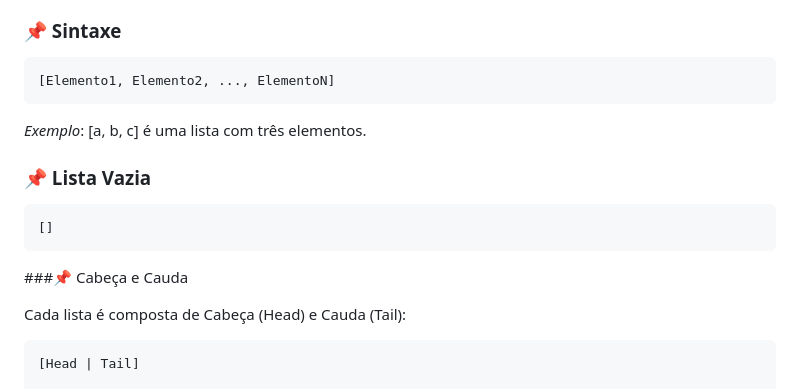
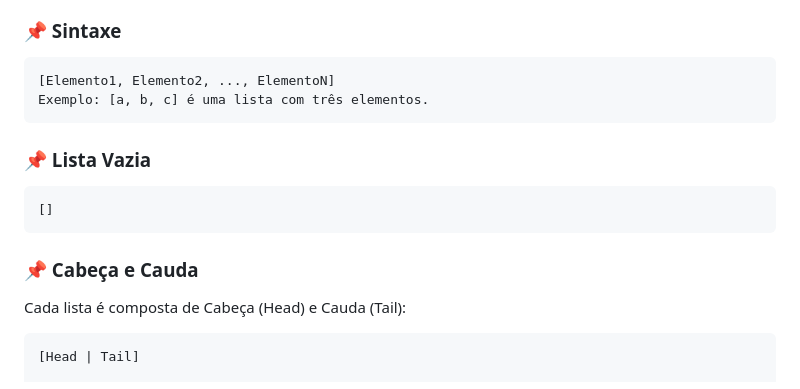
Before and after one commit to b3rnard0p/IA, a Markdown page: Prolog/README.md, the part around the change. Drawn GitHub-style.

````diff
--- a/Prolog/README.md
+++ b/Prolog/README.md
@@ -25,14 +25,14 @@ Listas são **estruturas de dados fundamentais** em Prolog. Elas são usadas par
 
 ```
 [Elemento1, Elemento2, ..., ElementoN]
+Exemplo: [a, b, c] é uma lista com três elementos.
 ```
-*Exemplo*: [a, b, c] é uma lista com três elementos.
 
 ### 📌 Lista Vazia
 ```
 []
 ```
-###📌 Cabeça e Cauda
+### 📌 Cabeça e Cauda
 
 Cada lista é composta de Cabeça (Head) e Cauda (Tail):
 
````
